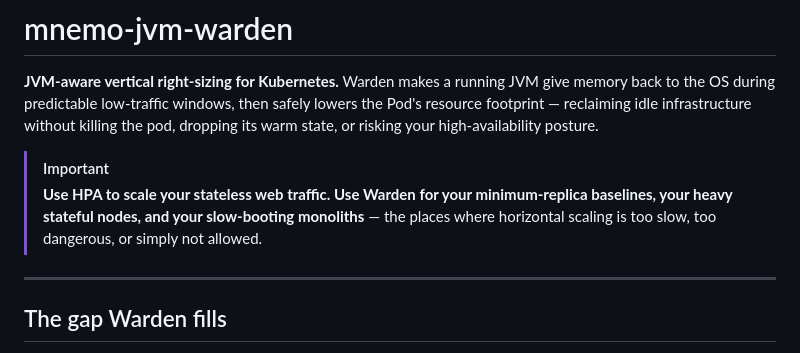
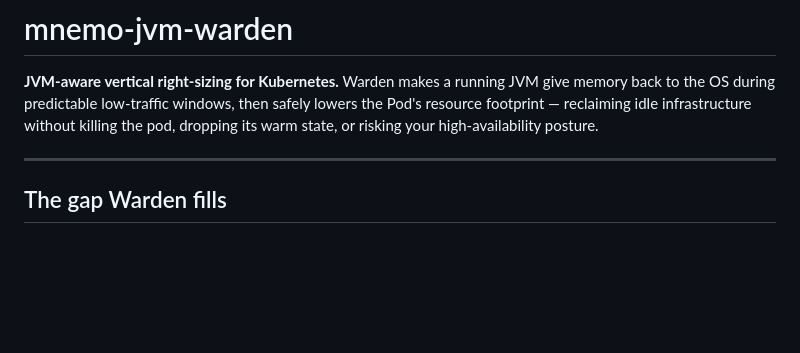
Before and after one commit to baokhang83/mnemo-jvm-warden, a Markdown page: README.md, the part around the change. Rendered like a GitHub page; blank space fills up the shorter version.

```diff
--- a/README.md
+++ b/README.md
@@ -7,12 +7,6 @@ give memory back to the OS during predictable low-traffic windows, then safely
 lowers the Pod's resource footprint — reclaiming idle infrastructure without
 killing the pod, dropping its warm state, or risking your high-availability
 posture.
-
-> [!IMPORTANT]
-> **Use HPA to scale your stateless web traffic. Use Warden for your
-> minimum-replica baselines, your heavy stateful nodes, and your slow-booting
-> monoliths** — the places where horizontal scaling is too slow, too dangerous,
-> or simply not allowed.
 
 ---
 
```
